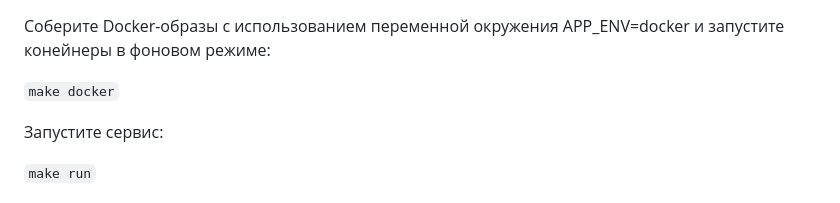
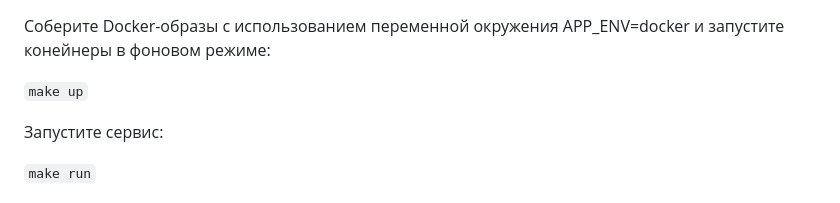
Before and after one commit to lovetskaya/WB_Orders_L0, a Markdown page: README.md, the part around the change. Rendered like a GitHub page.

````diff
--- a/README.md
+++ b/README.md
@@ -92,7 +92,7 @@ CREATE TABLE orders (
 ## Запуск сервиса в Docker
 Соберите Docker-образы с использованием переменной окружения APP_ENV=docker и запустите конейнеры в фоновом режиме:
 
-```make docker```
+```make up```
 
 Запустите сервис:
 
````
